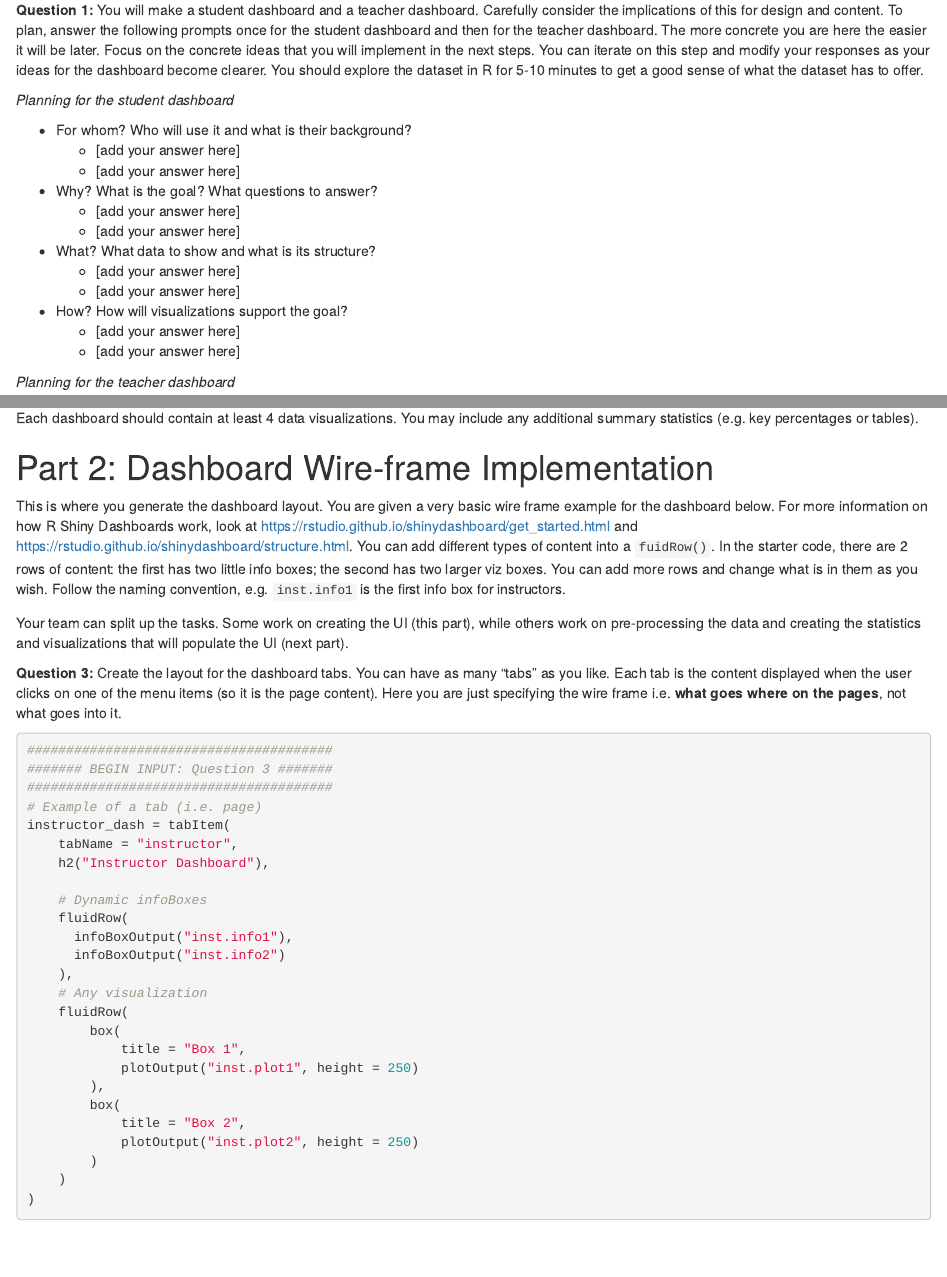
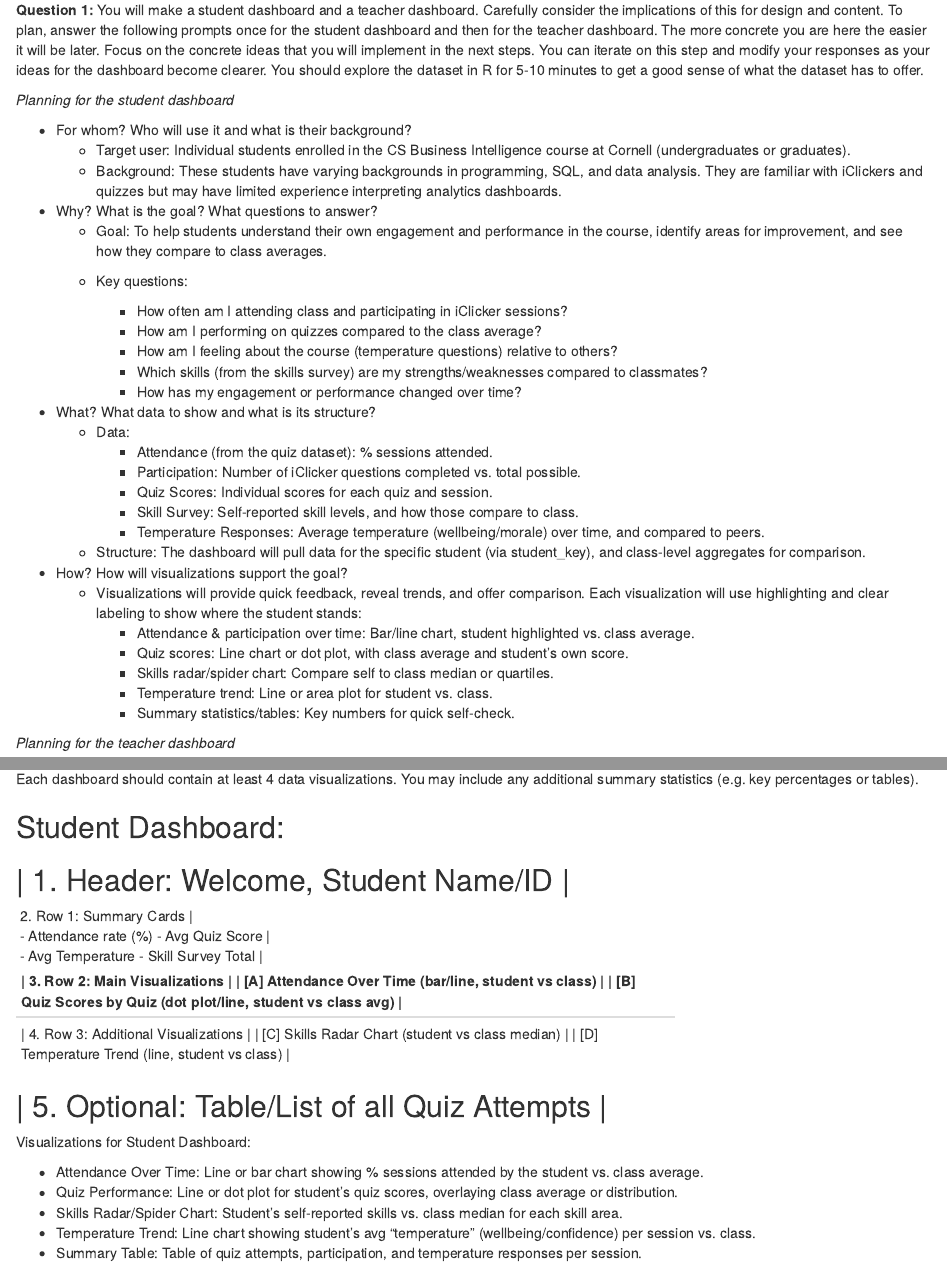
Before and after one commit to oliv3rli/Project3, an R Markdown document (info4100.proj.dashboard.Rmd): the page in a window 1100 px wide, from 2030 px down, and a second part further down, joined at a grey line. Rendered offline with R 4.5, knitr and Pandoc, with nearby package versions; drawn as R Markdown's standard HTML page in place of the format the file asks for; some code elsewhere in the file could not run offline.

Commit message:
Updated Student Dashboard Layout

```diff
--- a/info4100.proj.dashboard.Rmd
+++ b/info4100.proj.dashboard.Rmd
@@ -86,20 +86,35 @@ Go through the planning / sketching process described in the reading about dashb
 *Planning for the student dashboard*
 
 * For whom? Who will use it and what is their background?
-    + [add your answer here]
-    + [add your answer here]
+    - Target user: Individual students enrolled in the CS Business Intelligence course at Cornell (undergraduates or graduates).
+    - Background: These students have varying backgrounds in programming, SQL, and data analysis. They are familiar with iClickers and quizzes but may have limited experience interpreting analytics dashboards.
 
 * Why? What is the goal? What questions to answer?
-    + [add your answer here]
-    + [add your answer here]
+    - Goal: To help students understand their own engagement and performance in the course, identify areas for improvement, and see how they compare to class averages.
+
+    - Key questions:
+        - How often am I attending class and participating in iClicker sessions?
+        - How am I performing on quizzes compared to the class average?
+        - How am I feeling about the course (temperature questions) relative to others?
+        - Which skills (from the skills survey) are my strengths/weaknesses compared to classmates?
+        - How has my engagement or performance changed over time?
 
 * What? What data to show and what is its structure?
-    + [add your answer here]
-    + [add your answer here]
+    - Data:
+        - Attendance (from the quiz dataset): % sessions attended.
+        - Participation: Number of iClicker questions completed vs. total possible.
+        - Quiz Scores: Individual scores for each quiz and session.
+        - Skill Survey: Self-reported skill levels, and how those compare to class.
+        - Temperature Responses: Average temperature (wellbeing/morale) over time, and compared to peers.
+    - Structure: The dashboard will pull data for the specific student (via student_key), and class-level aggregates for comparison.
 
 * How? How will visualizations support the goal?
-    + [add your answer here]
-    + [add your answer here]
+    - Visualizations will provide quick feedback, reveal trends, and offer comparison. Each visualization will use highlighting and clear labeling to show where the student stands:
+        - Attendance & participation over time: Bar/line chart, student highlighted vs. class average.
+        - Quiz scores: Line chart or dot plot, with class average and student's own score.
+        - Skills radar/spider chart: Compare self to class median or quartiles.
+        - Temperature trend: Line or area plot for student vs. class.
+        - Summary statistics/tables: Key numbers for quick self-check.
 
 *Planning for the teacher dashboard*
 
@@ -122,6 +137,33 @@ Go through the planning / sketching process described in the reading about dashb
 **Question 2:** Based on your plan above, make a sketch of what the dashboard would look like. See this week's readings for examples. Be detailed about what kinds of data points and visualizations you want to see in different parts of the page. Consider the user experience and how you should position more general information compared to more specific information, and where you may need some additional explanation to help the viewer understand a graphic, for example. In your sketch, it is useful to give labels to different objects, because in the steps below you can split up work between team members and the labels will help you connect the UI with the data objects. Show your sketches in section to get feedback from the teaching team.
 
 Each dashboard should contain at least 4 data visualizations. You may include any additional summary statistics (e.g. key percentages or tables).
+
+Student Dashboard:
+---------------------------------------------------
+|  1. Header: Welcome, Student Name/ID           |
+---------------------------------------------------
+|  2. Row 1: Summary Cards                       |
+|  - Attendance rate (%)   - Avg Quiz Score      |
+|  - Avg Temperature      - Skill Survey Total   |
+---------------------------------------------------
+|  3. Row 2: Main Visualizations                 |
+|  [A] Attendance Over Time (bar/line, student vs class) |
+|  [B] Quiz Scores by Quiz (dot plot/line, student vs class avg) |
+---------------------------------------------------
+|  4. Row 3: Additional Visualizations           |
+|  [C] Skills Radar Chart (student vs class median) |
+|  [D] Temperature Trend (line, student vs class) |
+---------------------------------------------------
+|  5. Optional: Table/List of all Quiz Attempts  |
+---------------------------------------------------
+Visualizations for Student Dashboard:
+
+  - Attendance Over Time: Line or bar chart showing % sessions attended by the student vs. class average.
+  - Quiz Performance: Line or dot plot for student's quiz scores, overlaying class average or distribution.
+  - Skills Radar/Spider Chart: Student’s self-reported skills vs. class median for each skill area.
+  - Temperature Trend: Line chart showing student’s avg “temperature” (wellbeing/confidence) per session vs. class.
+  - Summary Table: Table of quiz attempts, participation, and temperature responses per session.
+
 
 # Part 2: Dashboard Wire-frame Implementation
 
```
